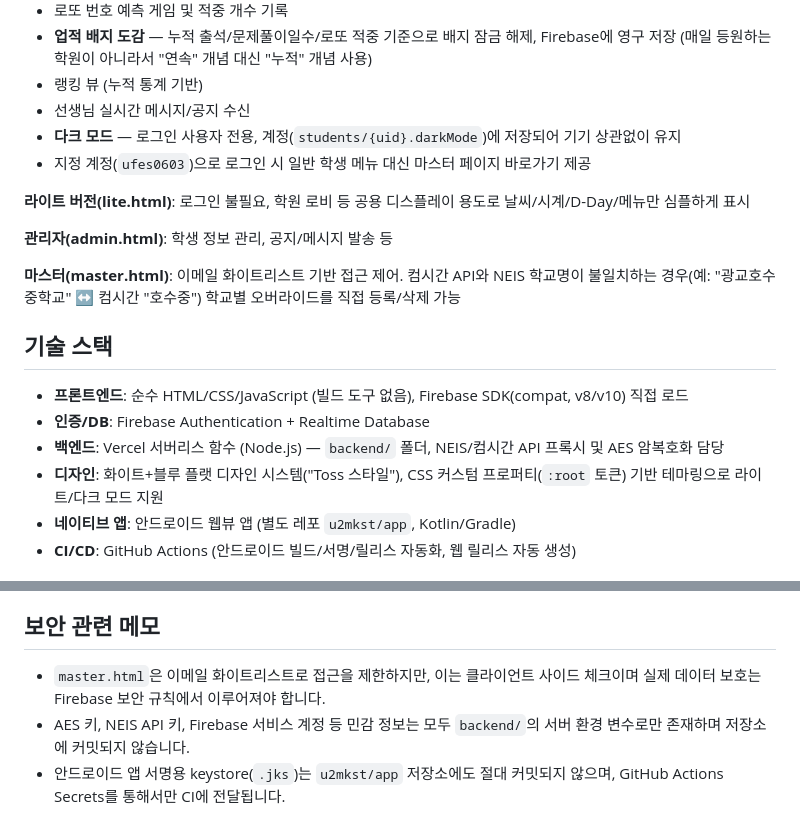
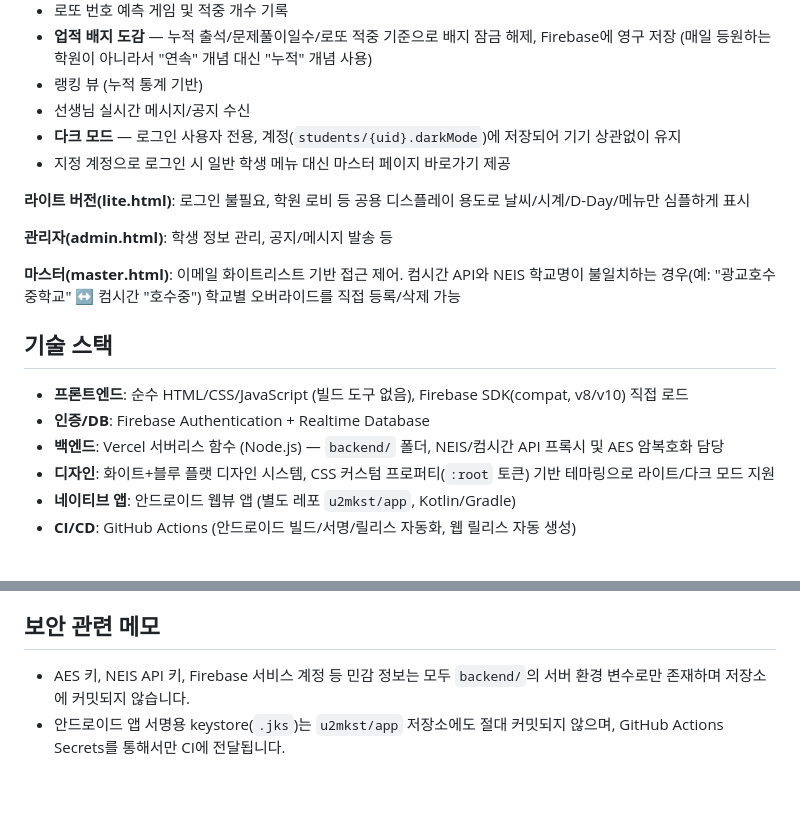
Before and after one commit to u2mkst/home, a Markdown page: README.md, 2 parts joined by grey strips. GitHub-like rendering; blank space fills up the shorter version.

Commit message:
Fix formatting and clarify README content

```diff
--- a/README.md
+++ b/README.md
@@ -39,7 +39,7 @@ K&P 수학입시학원에서 사용하는 학생/강사/관리자용 웹 시스
 - 랭킹 뷰 (누적 통계 기반)
 - 선생님 실시간 메시지/공지 수신
 - **다크 모드** — 로그인 사용자 전용, 계정(`students/{uid}.darkMode`)에 저장되어 기기 상관없이 유지
-- 지정 계정(`ufes0603`)으로 로그인 시 일반 학생 메뉴 대신 마스터 페이지 바로가기 제공
+- 지정 계정으로 로그인 시 일반 학생 메뉴 대신 마스터 페이지 바로가기 제공
 
 **라이트 버전(lite.html)**: 로그인 불필요, 학원 로비 등 공용 디스플레이 용도로 날씨/시계/D-Day/메뉴만 심플하게 표시
 
@@ -52,7 +52,7 @@ K&P 수학입시학원에서 사용하는 학생/강사/관리자용 웹 시스
 - **프론트엔드**: 순수 HTML/CSS/JavaScript (빌드 도구 없음), Firebase SDK(compat, v8/v10) 직접 로드
 - **인증/DB**: Firebase Authentication + Realtime Database
 - **백엔드**: Vercel 서버리스 함수 (Node.js) — `backend/` 폴더, NEIS/컴시간 API 프록시 및 AES 암복호화 담당
-- **디자인**: 화이트+블루 플랫 디자인 시스템("Toss 스타일"), CSS 커스텀 프로퍼티(`:root` 토큰) 기반 테마링으로 라이트/다크 모드 지원
+- **디자인**: 화이트+블루 플랫 디자인 시스템, CSS 커스텀 프로퍼티(`:root` 토큰) 기반 테마링으로 라이트/다크 모드 지원
 - **네이티브 앱**: 안드로이드 웹뷰 앱 (별도 레포 `u2mkst/app`, Kotlin/Gradle)
 - **CI/CD**: GitHub Actions (안드로이드 빌드/서명/릴리스 자동화, 웹 릴리스 자동 생성)
 
@@ -128,6 +128,5 @@ K&P 수학입시학원에서 사용하는 학생/강사/관리자용 웹 시스
 
 ## 보안 관련 메모
 
-- `master.html`은 이메일 화이트리스트로 접근을 제한하지만, 이는 클라이언트 사이드 체크이며 실제 데이터 보호는 Firebase 보안 규칙에서 이루어져야 합니다.
 - AES 키, NEIS API 키, Firebase 서비스 계정 등 민감 정보는 모두 `backend/`의 서버 환경 변수로만 존재하며 저장소에 커밋되지 않습니다.
 - 안드로이드 앱 서명용 keystore(`.jks`)는 `u2mkst/app` 저장소에도 절대 커밋되지 않으며, GitHub Actions Secrets를 통해서만 CI에 전달됩니다.
```
